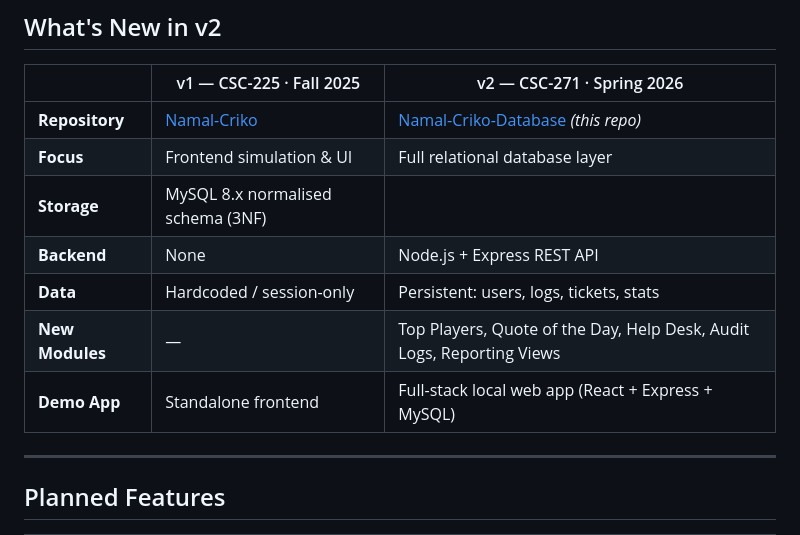
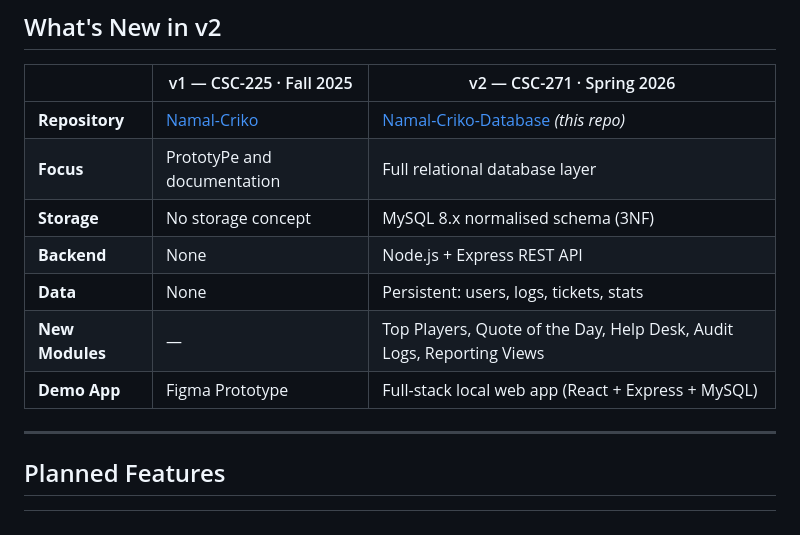
Before and after one commit to MJamalAhmadKhan/Namal_Criko_v.2, a Markdown page: README.md, the part around the change. GitHub-like rendering.

Commit message:
Update README with project focus and storage details

```diff
--- a/README.md
+++ b/README.md
@@ -40,12 +40,12 @@ This repository — **Version 2** — focuses on designing and implementing the
 | | v1 — CSC-225 · Fall 2025 | v2 — CSC-271 · Spring 2026 |
 |---|---|---|
 | **Repository** | [Namal-Criko](https://github.com/MJamalAhmadKhan/Namal-Criko) | [Namal-Criko-Database](https://github.com/MJamalAhmadKhan/Namal_Criko_v.2) *(this repo)* |
-| **Focus** | Frontend simulation & UI | Full relational database layer |
-| **Storage** | MySQL 8.x normalised schema (3NF) |
+| **Focus** | PrototyPe and documentation | Full relational database layer |
+| **Storage** |No storage concept |MySQL 8.x normalised schema (3NF) |
 | **Backend** | None | Node.js + Express REST API |
-| **Data** | Hardcoded / session-only | Persistent: users, logs, tickets, stats |
+| **Data** | None | Persistent: users, logs, tickets, stats |
 | **New Modules** | — | Top Players, Quote of the Day, Help Desk, Audit Logs, Reporting Views |
-| **Demo App** | Standalone frontend | Full-stack local web app (React + Express + MySQL) |
+| **Demo App** |Figma Prototype | Full-stack local web app (React + Express + MySQL) |
 
 ---
 
```
